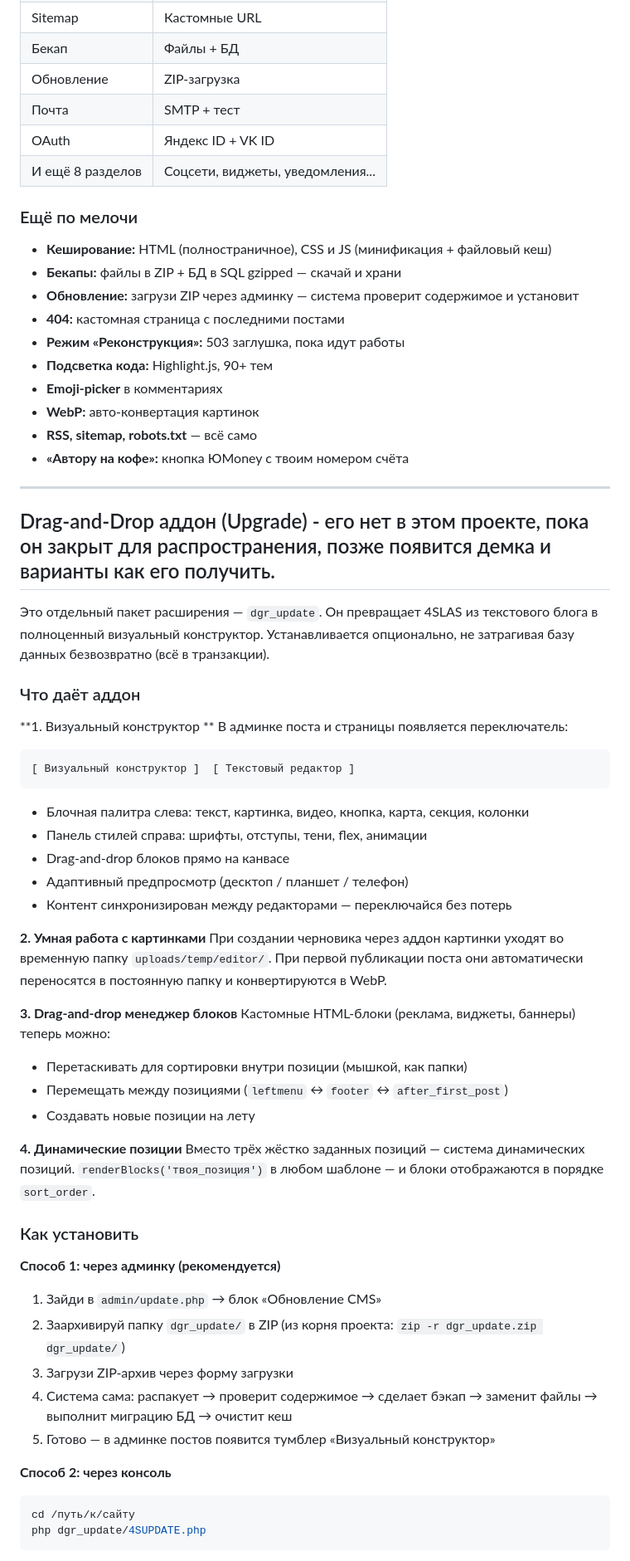
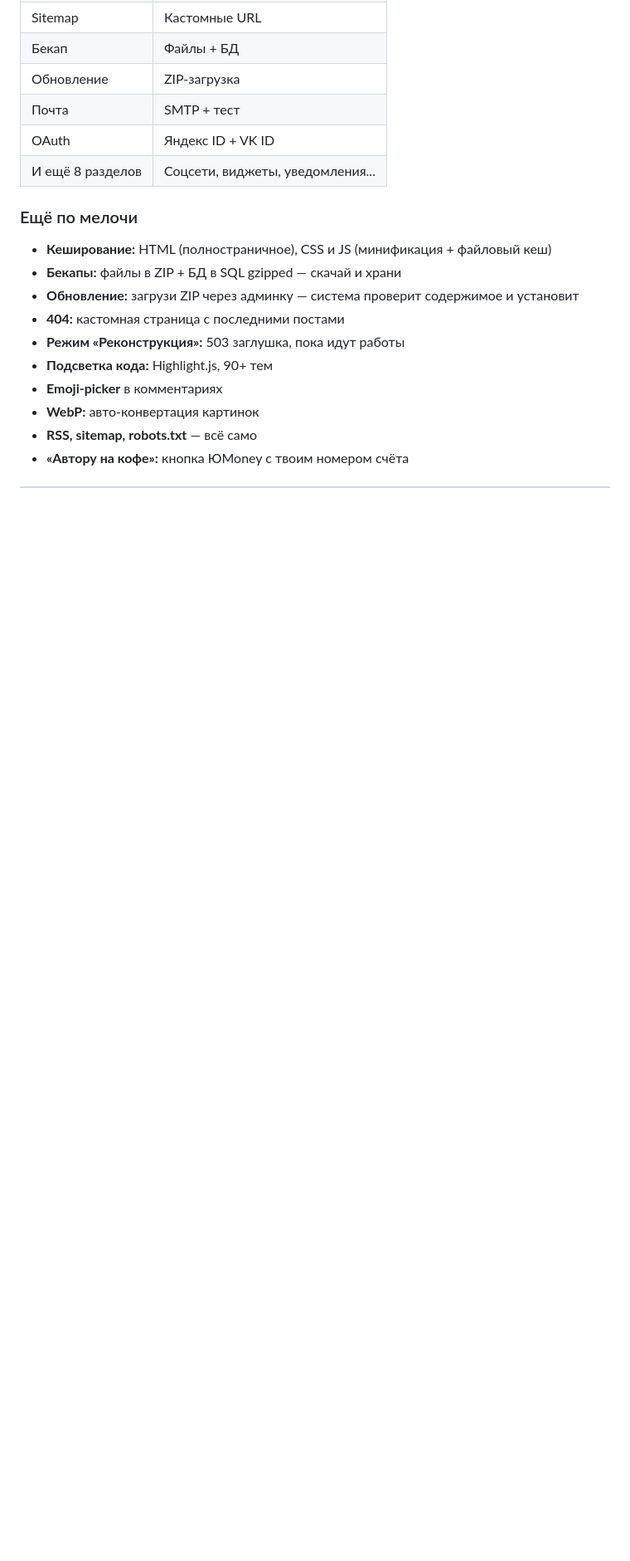
Before and after one commit to time404rm/4SLAS-cms, a Markdown page: docs/overview-article.md, the part around one of its changes. Shown at 83% size. Rendered like a GitHub page; blank space fills up the shorter version.

````diff
--- a/docs/overview-article.md
+++ b/docs/overview-article.md
@@ -179,51 +179,3 @@ OAuth-провайдеры настраиваются в админке неза
 - **RSS, sitemap, robots.txt** — всё само
 - **«Автору на кофе»:** кнопка ЮMoney с твоим номером счёта
 
----
-
-## Drag-and-Drop аддон (Upgrade) - его нет в этом проекте, пока он закрыт для распространения, позже появится демка и варианты как его получить.
-
-Это отдельный пакет расширения — `dgr_update`. Он превращает 4SLAS из текстового блога в полноценный визуальный конструктор. Устанавливается опционально, не затрагивая базу данных безвозвратно (всё в транзакции).
-
-### Что даёт аддон
-
-**1. Визуальный конструктор **
-В админке поста и страницы появляется переключатель:
-```
-[ Визуальный конструктор ]  [ Текстовый редактор ]
-```
-- Блочная палитра слева: текст, картинка, видео, кнопка, карта, секция, колонки
-- Панель стилей справа: шрифты, отступы, тени, flex, анимации
-- Drag-and-drop блоков прямо на канвасе
-- Адаптивный предпросмотр (десктоп / планшет / телефон)
-- Контент синхронизирован между редакторами — переключайся без потерь
-
-**2. Умная работа с картинками**
-При создании черновика через аддон картинки уходят во временную папку `uploads/temp/editor/`. При первой публикации поста они автоматически переносятся в постоянную папку и конвертируются в WebP.
-
-**3. Drag-and-drop менеджер блоков**
-Кастомные HTML-блоки (реклама, виджеты, баннеры) теперь можно:
-- Перетаскивать для сортировки внутри позиции (мышкой, как папки)
-- Перемещать между позициями (`leftmenu` ↔ `footer` ↔ `after_first_post`)
-- Создавать новые позиции на лету
-
-**4. Динамические позиции**
-Вместо трёх жёстко заданных позиций — система динамических позиций. `renderBlocks('твоя_позиция')` в любом шаблоне — и блоки отображаются в порядке `sort_order`.
-
-### Как установить
-
-**Способ 1: через админку (рекомендуется)**
-
-1. Зайди в `admin/update.php` → блок «Обновление CMS»
-2. Заархивируй папку `dgr_update/` в ZIP (из корня проекта: `zip -r dgr_update.zip dgr_update/`)
-3. Загрузи ZIP-архив через форму загрузки
-4. Система сама: распакует → проверит содержимое → сделает бэкап → заменит файлы → выполнит миграцию БД → очистит кеш
-5. Готово — в админке постов появится тумблер «Визуальный конструктор»
-
-**Способ 2: через консоль**
-
-```bash
-cd /путь/к/сайту
-php dgr_update/4SUPDATE.php
-```
-
````
Also changed, not shown: other parts of docs/overview-article.md (+0 -38 lines).
